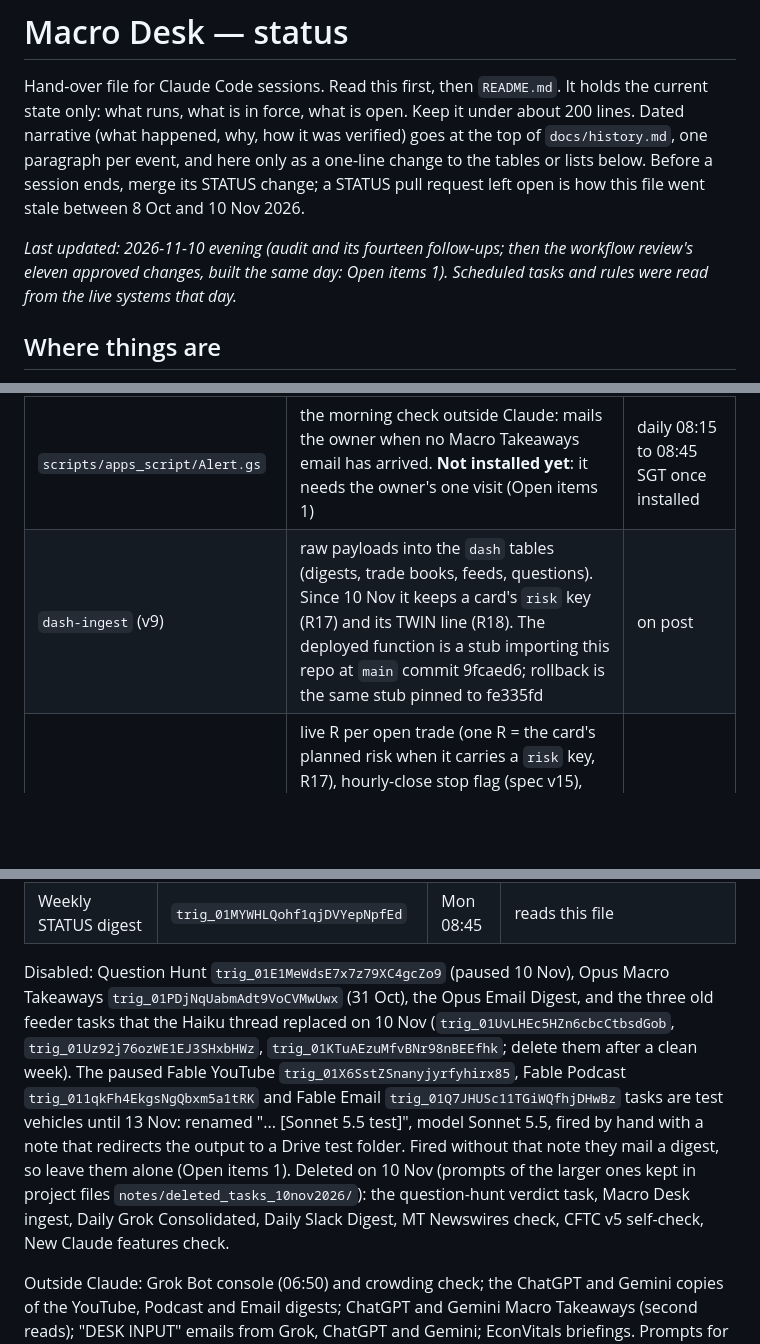
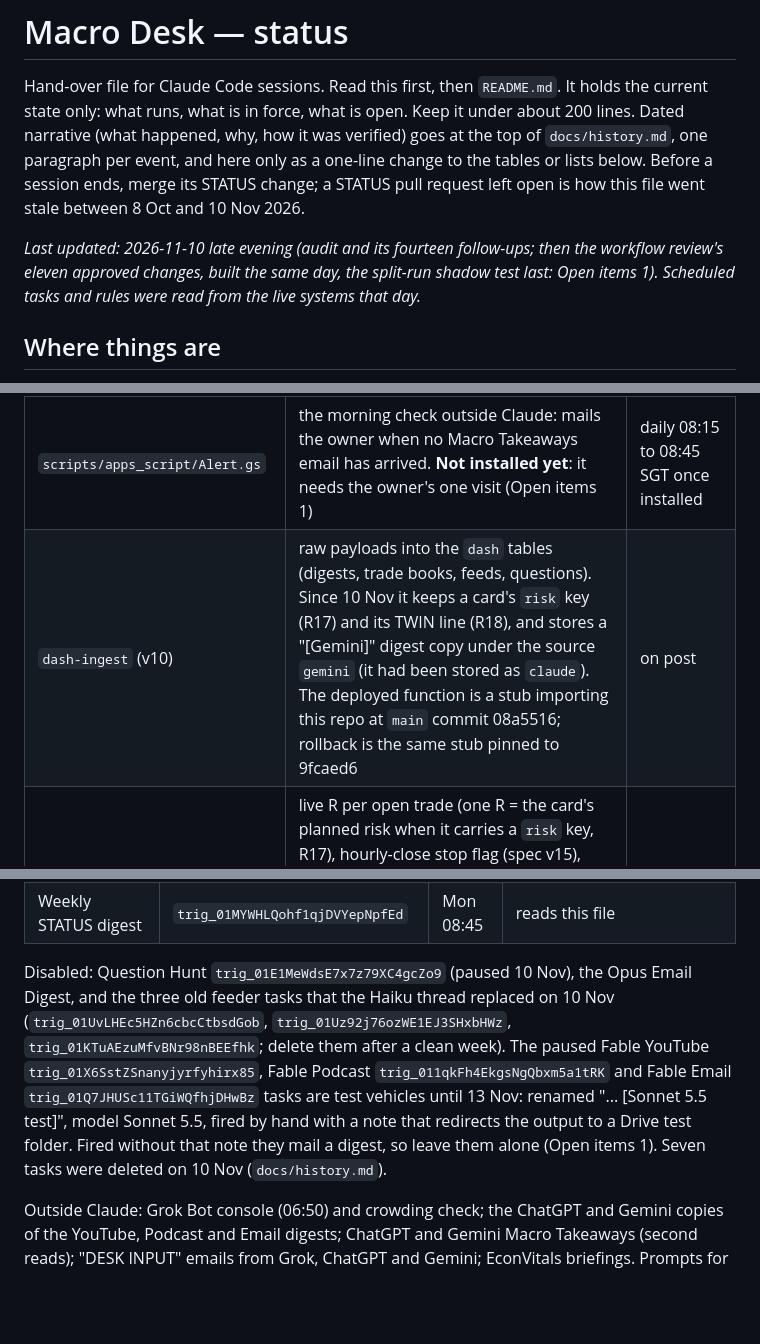
Before and after one commit to mayank201181/Claudemacrotrades, a Markdown page: STATUS.md, 3 parts joined by grey strips. GitHub-like rendering; blank space fills up the shorter version.

```diff
--- a/STATUS.md
+++ b/STATUS.md
@@ -6,8 +6,9 @@ verified) goes at the top of `docs/history.md`, one paragraph per event, and her
 tables or lists below. Before a session ends, merge its STATUS change; a STATUS pull request left open is how this
 file went stale between 8 Oct and 10 Nov 2026.
 
-_Last updated: 2026-11-10 evening (audit and its fourteen follow-ups; then the workflow review's eleven approved
-changes, built the same day: Open items 1). Scheduled tasks and rules were read from the live systems that day._
+_Last updated: 2026-11-10 late evening (audit and its fourteen follow-ups; then the workflow review's eleven approved
+changes, built the same day, the split-run shadow test last: Open items 1). Scheduled tasks and rules were read from
+the live systems that day._
 
 ## Where things are
 
@@ -31,7 +32,7 @@ changes, built the same day: Open items 1). Scheduled tasks and rules were read
 | `scripts/apps_script/Code.gs` | Gmail and Drive feeder in the owner's Google account, posts to `dash-ingest`. Uses a Grok Bot HTML attachment as the body and mails one inline copy for the digests. Opens the trade book with DocumentApp, so a plain-text `trade_book_current` is skipped | every 10 min |
 | `scripts/apps_script/Spec.gs` | applies a staged `trade_book_spec_edits` JSON to the spec Doc, archiving it first | every 10 min |
 | `scripts/apps_script/Alert.gs` | the morning check outside Claude: mails the owner when no Macro Takeaways email has arrived. **Not installed yet**: it needs the owner's one visit (Open items 1) | daily 08:15 to 08:45 SGT once installed |
-| `dash-ingest` (v9) | raw payloads into the `dash` tables (digests, trade books, feeds, questions). Since 10 Nov it keeps a card's `risk` key (R17) and its TWIN line (R18). The deployed function is a stub importing this repo at `main` commit 9fcaed6; rollback is the same stub pinned to fe335fd | on post |
+| `dash-ingest` (v10) | raw payloads into the `dash` tables (digests, trade books, feeds, questions). Since 10 Nov it keeps a card's `risk` key (R17) and its TWIN line (R18), and stores a "[Gemini]" digest copy under the source `gemini` (it had been stored as `claude`). The deployed function is a stub importing this repo at `main` commit 08a5516; rollback is the same stub pinned to 9fcaed6 | on post |
 | `dash-mark` (v7) | live R per open trade (one R = the card's planned risk when it carries a `risk` key, R17), hourly-close stop flag (spec v15), option twins priced on the smile and marked hourly (R18, `twin_*` keys in the card's meta), shadow outcomes in ATR(20) units. Stub pinned to 9fcaed6, rollback fe335fd | pg_cron `7 * * * *` |
 | dashboard banner (`site/app.js`) | a red banner on every tab when today's Fable digest row is still absent at 08:20 SGT | on page load |
 | `dash.refresh_scores()` | Voices scoring v2, crowding, rule inputs | pg_cron `40 22 * * *` UTC |
@@ -60,16 +63,13 @@ changes, built the same day: Open items 1). Scheduled tasks and rules were read
 | MSD brief email | `trig_01RrYqBatUV8ZdiGCFBUqtXk` | 06:30 daily | `brief.today()` |
 | Weekly STATUS digest | `trig_01MYWHLQohf1qjDVYepNpfEd` | Mon 08:45 | reads this file |
 
-Disabled: Question Hunt `trig_01E1MeWdsE7x7z79XC4gcZo9` (paused 10 Nov), Opus Macro Takeaways
-`trig_01PDjNqUabmAdt9VoCVMwUwx` (31 Oct), the Opus Email Digest, and the three old feeder tasks that the Haiku thread
-replaced on 10 Nov (`trig_01UvLHEc5HZn6cbcCtbsdGob`, `trig_01Uz92j76ozWE1EJ3SHxbHWz`, `trig_01KTuAEzuMfvBNr98nBEEfhk`;
-delete them after a clean week). The paused Fable YouTube `trig_01X6SstZSnanyjyrfyhirx85`, Fable Podcast
-`trig_011qkFh4EkgsNgQbxm5a1tRK` and Fable Email `trig_01Q7JHUSc11TGiWQfhjDHwBz` tasks are test vehicles until
-13 Nov: renamed "... [Sonnet 5.5 test]", model Sonnet 5.5, fired by hand with a note that redirects the output to a
-Drive test folder. Fired without that note they mail a digest, so leave them alone (Open items 1). Deleted on 10 Nov (prompts
-of the larger ones kept in project files `notes/deleted_tasks_10nov2026/`): the question-hunt verdict task, Macro
-Desk ingest, Daily Grok Consolidated, Daily Slack Digest, MT Newswires check, CFTC v5 self-check, New Claude features
-check.
+Disabled: Question Hunt `trig_01E1MeWdsE7x7z79XC4gcZo9` (paused 10 Nov), the Opus Email Digest, and the three old
+feeder tasks that the Haiku thread replaced on 10 Nov (`trig_01UvLHEc5HZn6cbcCtbsdGob`,
+`trig_01Uz92j76ozWE1EJ3SHxbHWz`, `trig_01KTuAEzuMfvBNr98nBEEfhk`; delete them after a clean week). The paused Fable
+YouTube `trig_01X6SstZSnanyjyrfyhirx85`, Fable Podcast `trig_011qkFh4EkgsNgQbxm5a1tRK` and Fable Email
+`trig_01Q7JHUSc11TGiWQfhjDHwBz` tasks are test vehicles until 13 Nov: renamed "... [Sonnet 5.5 test]", model
+Sonnet 5.5, fired by hand with a note that redirects the output to a Drive test folder. Fired without that note they
+mail a digest, so leave them alone (Open items 1). Seven tasks were deleted on 10 Nov (`docs/history.md`).
 
 Outside Claude: Grok Bot console (06:50) and crowding check; the ChatGPT and Gemini copies of the YouTube, Podcast and
 Email digests; ChatGPT and Gemini Macro Takeaways (second reads); "DESK INPUT" emails from Grok, ChatGPT and Gemini;
```
Also changed, not shown: other parts of STATUS.md (+32 -17 lines), docs/history.md (+38 -0 lines), docs/shadow_test.md (+6 -0 lines).
